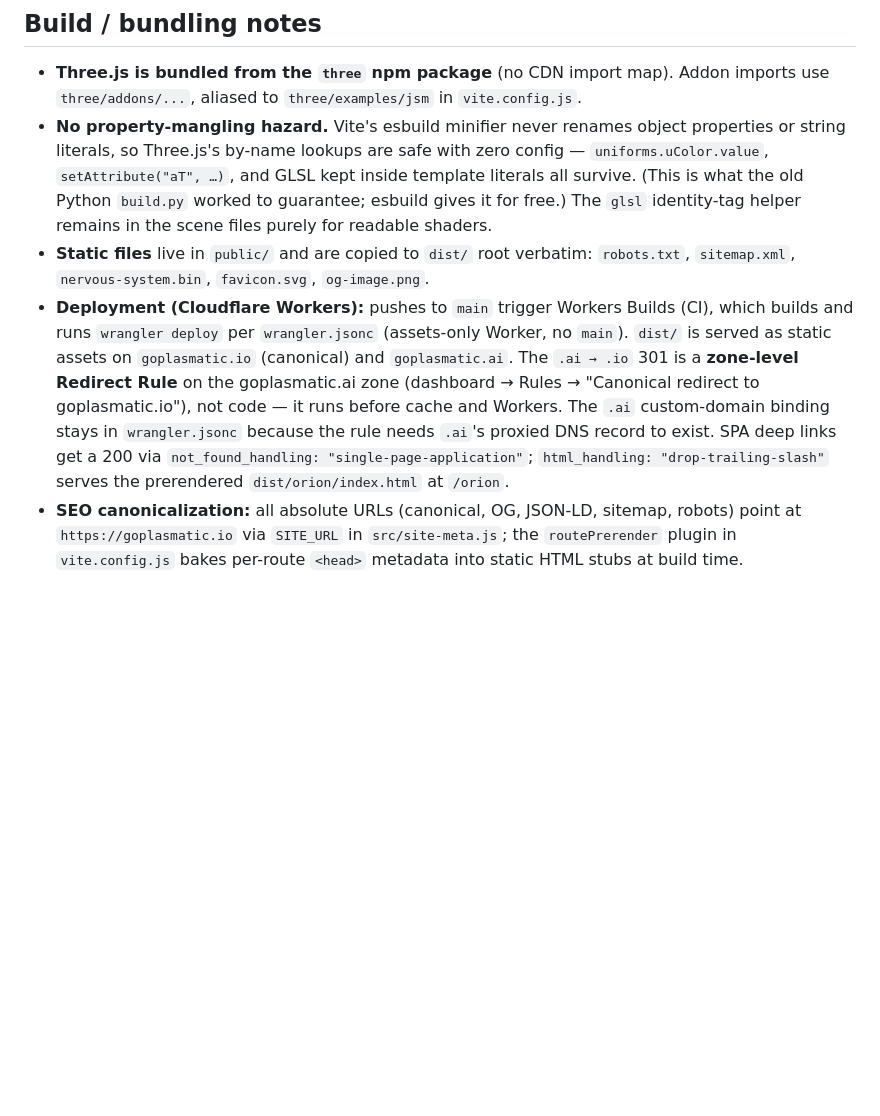
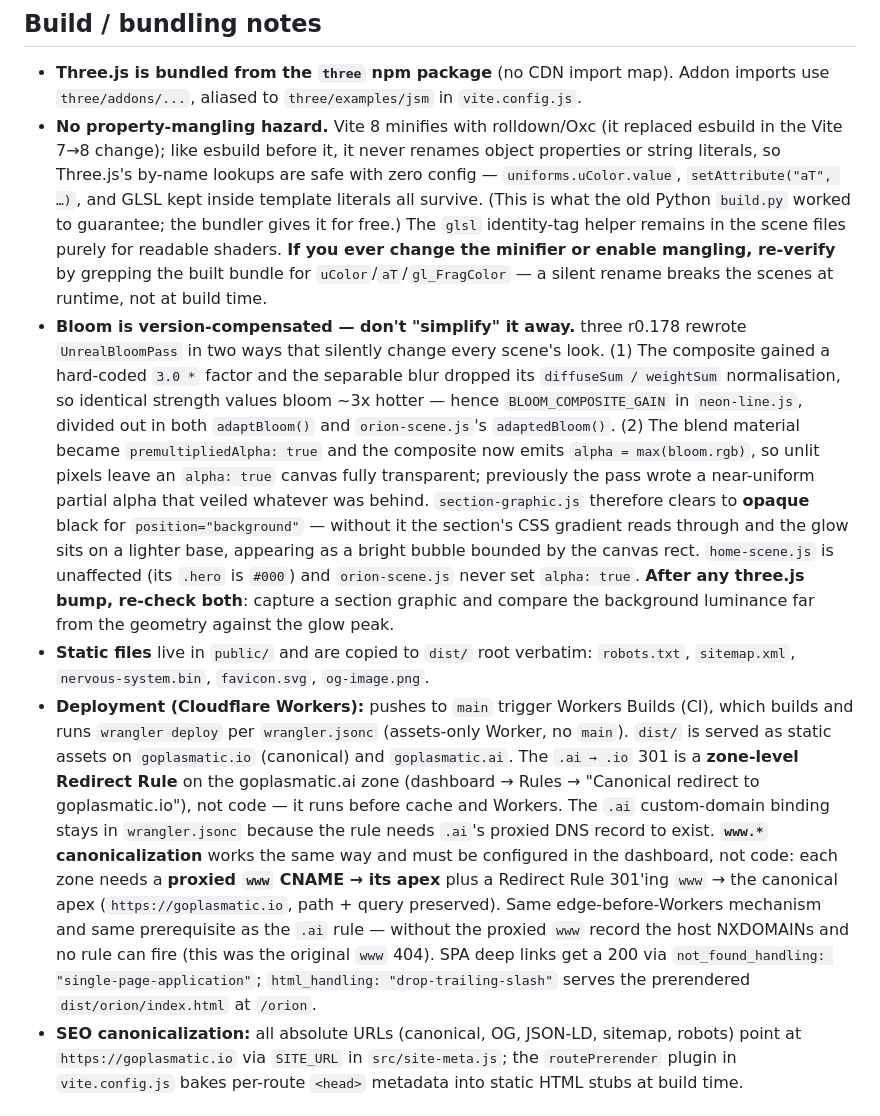
Before and after one commit to GoPlasmatic/website, a Markdown page: CLAUDE.md, the part around the change. Drawn GitHub-style; blank space fills up the shorter version.

Commit message:
docs: record www canonicalization, new minifier, and bloom compensation
- www canonicalization needs a proxied www CNAME plus a zone-level
  Redirect Rule, same edge-before-Workers mechanism as the .ai rule
  (pre-existing working-tree note, committed here).
- The no-property-mangling guarantee named esbuild specifically; Vite 8
  minifies with rolldown/Oxc, which keeps the guarantee. Notes how to
  re-verify, since a silent rename breaks the scenes at runtime rather
  than at build time.
- Documents both UnrealBloomPass compensations so they are not
  "simplified" away, and what to re-check after a three.js bump.

🤖 Generated with [Claude Code](https://claude.com/claude-code)

Co-Authored-By: Claude <noreply@anthropic.com>

```diff
--- a/CLAUDE.md
+++ b/CLAUDE.md
@@ -26,9 +26,10 @@ Reads `reference/blender-source/nervous-system.obj`, writes into `public/`. The
 ## Build / bundling notes
 
 - **Three.js is bundled from the `three` npm package** (no CDN import map). Addon imports use `three/addons/...`, aliased to `three/examples/jsm` in `vite.config.js`.
-- **No property-mangling hazard.** Vite's esbuild minifier never renames object properties or string literals, so Three.js's by-name lookups are safe with zero config — `uniforms.uColor.value`, `setAttribute("aT", …)`, and GLSL kept inside template literals all survive. (This is what the old Python `build.py` worked to guarantee; esbuild gives it for free.) The `glsl` identity-tag helper remains in the scene files purely for readable shaders.
+- **No property-mangling hazard.** Vite 8 minifies with rolldown/Oxc (it replaced esbuild in the Vite 7→8 change); like esbuild before it, it never renames object properties or string literals, so Three.js's by-name lookups are safe with zero config — `uniforms.uColor.value`, `setAttribute("aT", …)`, and GLSL kept inside template literals all survive. (This is what the old Python `build.py` worked to guarantee; the bundler gives it for free.) The `glsl` identity-tag helper remains in the scene files purely for readable shaders. **If you ever change the minifier or enable mangling, re-verify** by grepping the built bundle for `uColor`/`aT`/`gl_FragColor` — a silent rename breaks the scenes at runtime, not at build time.
+- **Bloom is version-compensated — don't "simplify" it away.** three r0.178 rewrote `UnrealBloomPass` in two ways that silently change every scene's look. (1) The composite gained a hard-coded `3.0 *` factor and the separable blur dropped its `diffuseSum / weightSum` normalisation, so identical strength values bloom ~3x hotter — hence `BLOOM_COMPOSITE_GAIN` in `neon-line.js`, divided out in both `adaptBloom()` and `orion-scene.js`'s `adaptedBloom()`. (2) The blend material became `premultipliedAlpha: true` and the composite now emits `alpha = max(bloom.rgb)`, so unlit pixels leave an `alpha: true` canvas fully transparent; previously the pass wrote a near-uniform partial alpha that veiled whatever was behind. `section-graphic.js` therefore clears to **opaque** black for `position="background"` — without it the section's CSS gradient reads through and the glow sits on a lighter base, appearing as a bright bubble bounded by the canvas rect. `home-scene.js` is unaffected (its `.hero` is `#000`) and `orion-scene.js` never set `alpha: true`. **After any three.js bump, re-check both**: capture a section graphic and compare the background luminance far from the geometry against the glow peak.
 - **Static files** live in `public/` and are copied to `dist/` root verbatim: `robots.txt`, `sitemap.xml`, `nervous-system.bin`, `favicon.svg`, `og-image.png`.
-- **Deployment (Cloudflare Workers):** pushes to `main` trigger Workers Builds (CI), which builds and runs `wrangler deploy` per `wrangler.jsonc` (assets-only Worker, no `main`). `dist/` is served as static assets on `goplasmatic.io` (canonical) and `goplasmatic.ai`. The `.ai → .io` 301 is a **zone-level Redirect Rule** on the goplasmatic.ai zone (dashboard → Rules → "Canonical redirect to goplasmatic.io"), not code — it runs before cache and Workers. The `.ai` custom-domain binding stays in `wrangler.jsonc` because the rule needs `.ai`'s proxied DNS record to exist. SPA deep links get a 200 via `not_found_handling: "single-page-application"`; `html_handling: "drop-trailing-slash"` serves the prerendered `dist/orion/index.html` at `/orion`.
+- **Deployment (Cloudflare Workers):** pushes to `main` trigger Workers Builds (CI), which builds and runs `wrangler deploy` per `wrangler.jsonc` (assets-only Worker, no `main`). `dist/` is served as static assets on `goplasmatic.io` (canonical) and `goplasmatic.ai`. The `.ai → .io` 301 is a **zone-level Redirect Rule** on the goplasmatic.ai zone (dashboard → Rules → "Canonical redirect to goplasmatic.io"), not code — it runs before cache and Workers. The `.ai` custom-domain binding stays in `wrangler.jsonc` because the rule needs `.ai`'s proxied DNS record to exist. **`www.*` canonicalization** works the same way and must be configured in the dashboard, not code: each zone needs a **proxied `www` CNAME → its apex** plus a Redirect Rule 301'ing `www` → the canonical apex (`https://goplasmatic.io`, path + query preserved). Same edge-before-Workers mechanism and same prerequisite as the `.ai` rule — without the proxied `www` record the host NXDOMAINs and no rule can fire (this was the original `www` 404). SPA deep links get a 200 via `not_found_handling: "single-page-application"`; `html_handling: "drop-trailing-slash"` serves the prerendered `dist/orion/index.html` at `/orion`.
 - **SEO canonicalization:** all absolute URLs (canonical, OG, JSON-LD, sitemap, robots) point at `https://goplasmatic.io` via `SITE_URL` in `src/site-meta.js`; the `routePrerender` plugin in `vite.config.js` bakes per-route `<head>` metadata into static HTML stubs at build time.
 
 ## CSS isolation (important)
```
